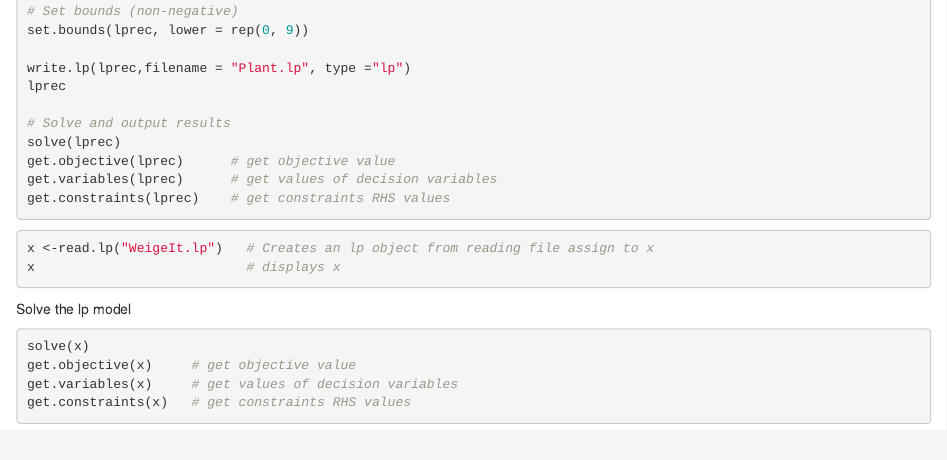
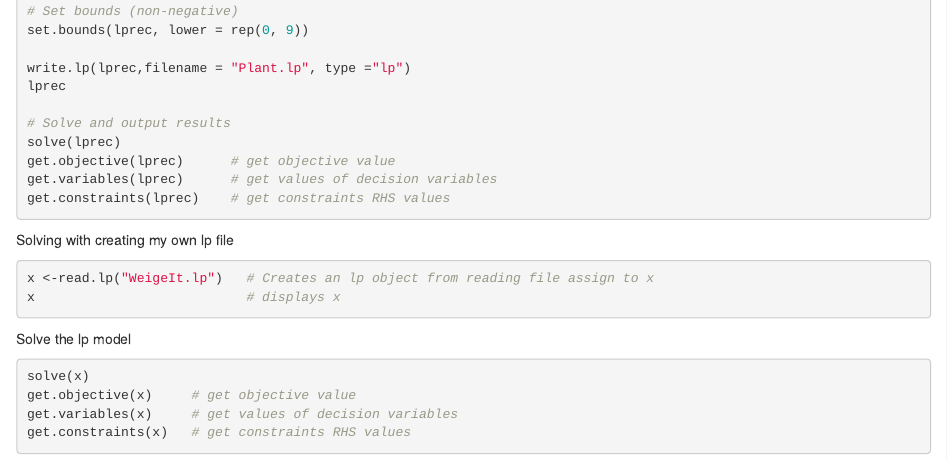
Before and after one commit to cyagersz/64018_cyagersz, an R Markdown document (Cyagersz_4.Rmd): the page in a window 1100 px wide, from 750 px down. Rendered offline with R 4.5, knitr and Pandoc, with nearby package versions; the code chunks are not run, so their results and figures are left out.

Commit message:
Changes to files

````diff
--- a/Cyagersz_4.Rmd
+++ b/Cyagersz_4.Rmd
@@ -52,6 +52,7 @@ get.variables(lprec)      # get values of decision variables
 get.constraints(lprec)    # get constraints RHS values
 ```
 
+Solving with creating my own lp file
 ```{r}
 x <-read.lp("WeigeIt.lp")   # Creates an lp object from reading file assign to x
 x                           # displays x
````
